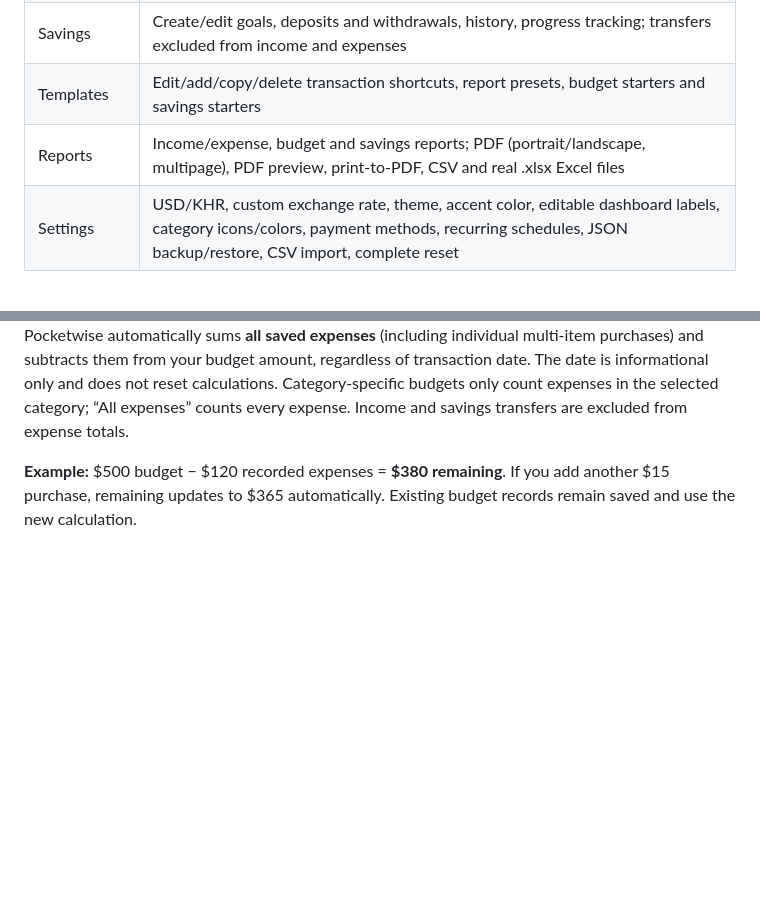
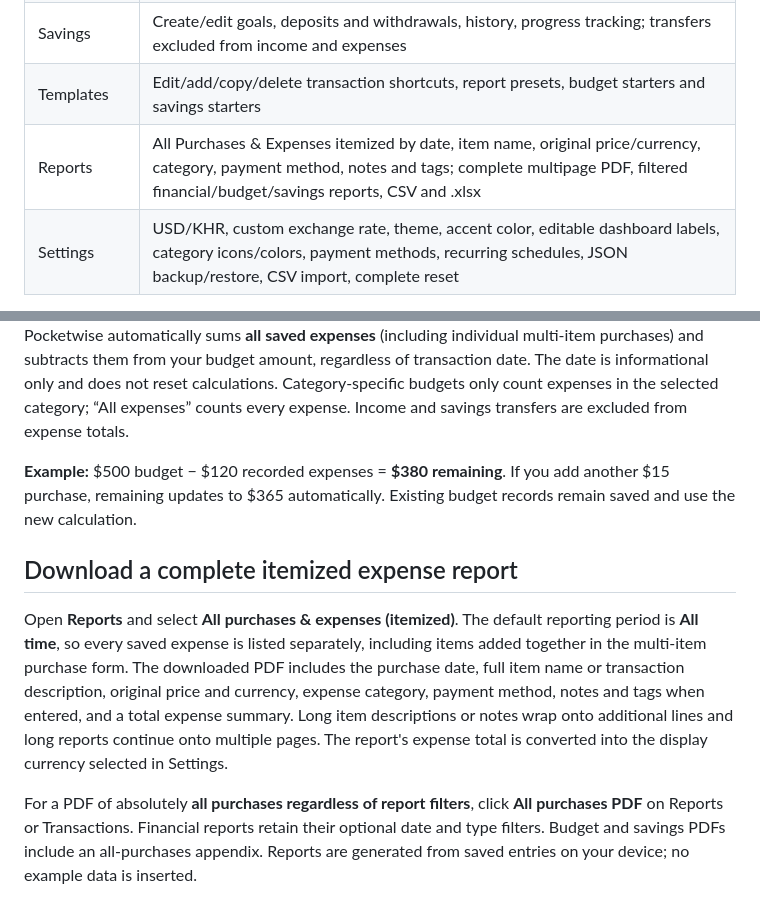
Before and after one commit to Seth251/expense-tracker, a Markdown page: README.md, 2 parts joined by grey strips. GitHub-like rendering; blank space fills up the shorter version.

Commit message:
Document all purchases report PDF contents and download options

```diff
--- a/README.md
+++ b/README.md
@@ -12,7 +12,7 @@ A clean, mobile-first, **offline-ready personal finance web app**. Built with HT
 | Analytics | Today, week, month, year, all time, custom range; category chart, cash-flow chart and spending insights |
 | Savings | Create/edit goals, deposits and withdrawals, history, progress tracking; transfers excluded from income and expenses |
 | Templates | Edit/add/copy/delete transaction shortcuts, report presets, budget starters and savings starters |
-| Reports | Income/expense, budget and savings reports; PDF (portrait/landscape, multipage), PDF preview, print-to-PDF, CSV and real .xlsx Excel files |
+| Reports | All Purchases & Expenses itemized by date, item name, original price/currency, category, payment method, notes and tags; complete multipage PDF, filtered financial/budget/savings reports, CSV and .xlsx |
 | Settings | USD/KHR, custom exchange rate, theme, accent color, editable dashboard labels, category icons/colors, payment methods, recurring schedules, JSON backup/restore, CSV import, complete reset |
 
 **Works offline after the initial online visit and installation** when served over HTTPS, such as GitHub Pages. Charts and document exports are built into the app, so no external chart/PDF/Excel libraries need to load at runtime.
@@ -117,3 +117,9 @@ Pocketwise/
 Open **Budgets → Add budget** and enter a budget amount and optional date you received the money. Pocketwise automatically sums **all saved expenses** (including individual multi-item purchases) and subtracts them from your budget amount, regardless of transaction date. The date is informational only and does not reset calculations. Category-specific budgets only count expenses in the selected category; “All expenses” counts every expense. Income and savings transfers are excluded from expense totals.
 
 **Example:** $500 budget − $120 recorded expenses = **$380 remaining**. If you add another $15 purchase, remaining updates to $365 automatically. Existing budget records remain saved and use the new calculation.
+
+## Download a complete itemized expense report
+
+Open **Reports** and select **All purchases & expenses (itemized)**. The default reporting period is **All time**, so every saved expense is listed separately, including items added together in the multi-item purchase form. The downloaded PDF includes the purchase date, full item name or transaction description, original price and currency, expense category, payment method, notes and tags when entered, and a total expense summary. Long item descriptions or notes wrap onto additional lines and long reports continue onto multiple pages. The report's expense total is converted into the display currency selected in Settings.
+
+For a PDF of absolutely **all purchases regardless of report filters**, click **All purchases PDF** on Reports or Transactions. Financial reports retain their optional date and type filters. Budget and savings PDFs include an all-purchases appendix. Reports are generated from saved entries on your device; no example data is inserted.
```
